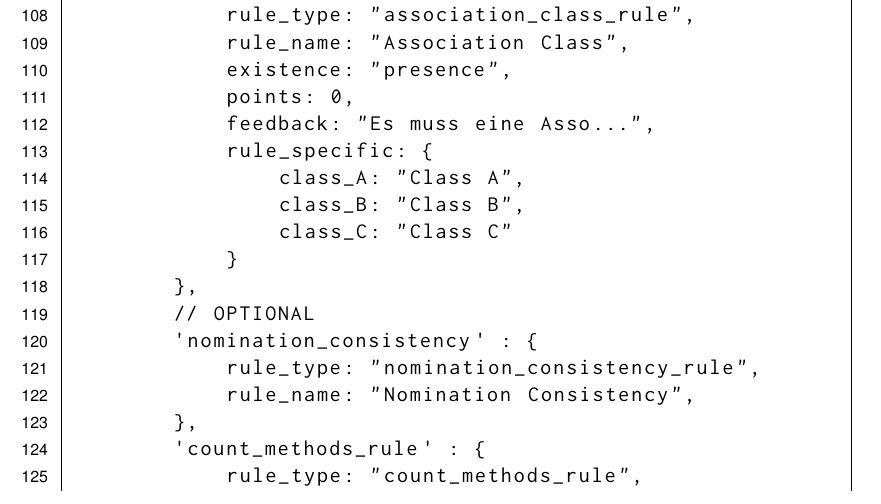
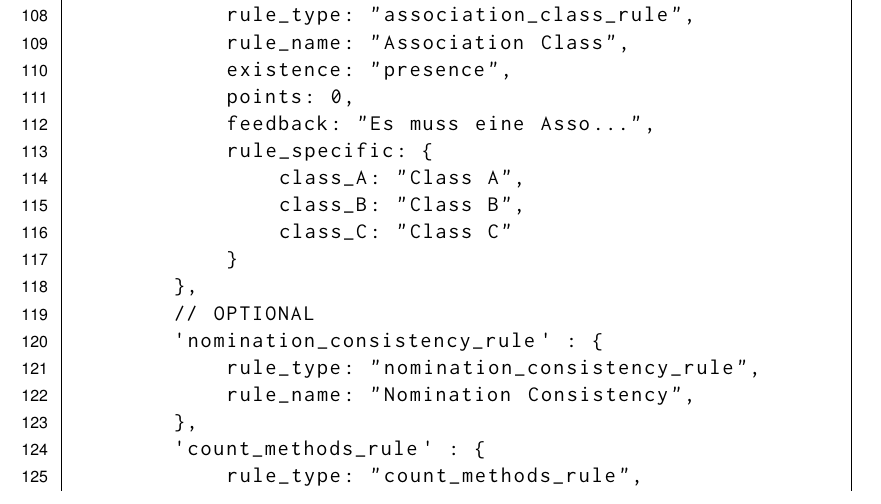
Before and after one commit to michael-mb/Masterthesis, a LaTeX thesis (main.tex, which reads appendix.tex): part of page 81 of 84, cut so that both start at the same text. The pictures show the PDF file out/main.pdf that the author committed with the source.

Commit message:
complete title

```diff
--- a/appendix.tex
+++ b/appendix.tex
@@ -154,7 +154,7 @@ _consistency_rule',
             }
         },
         // OPTIONAL
-        'nomination_consistency' : {
+        'nomination_consistency_rule' : {
             rule_type: "nomination_consistency_rule",
             rule_name: "Nomination Consistency",
         },
```
Also changed, not shown: out/main.pdf.
